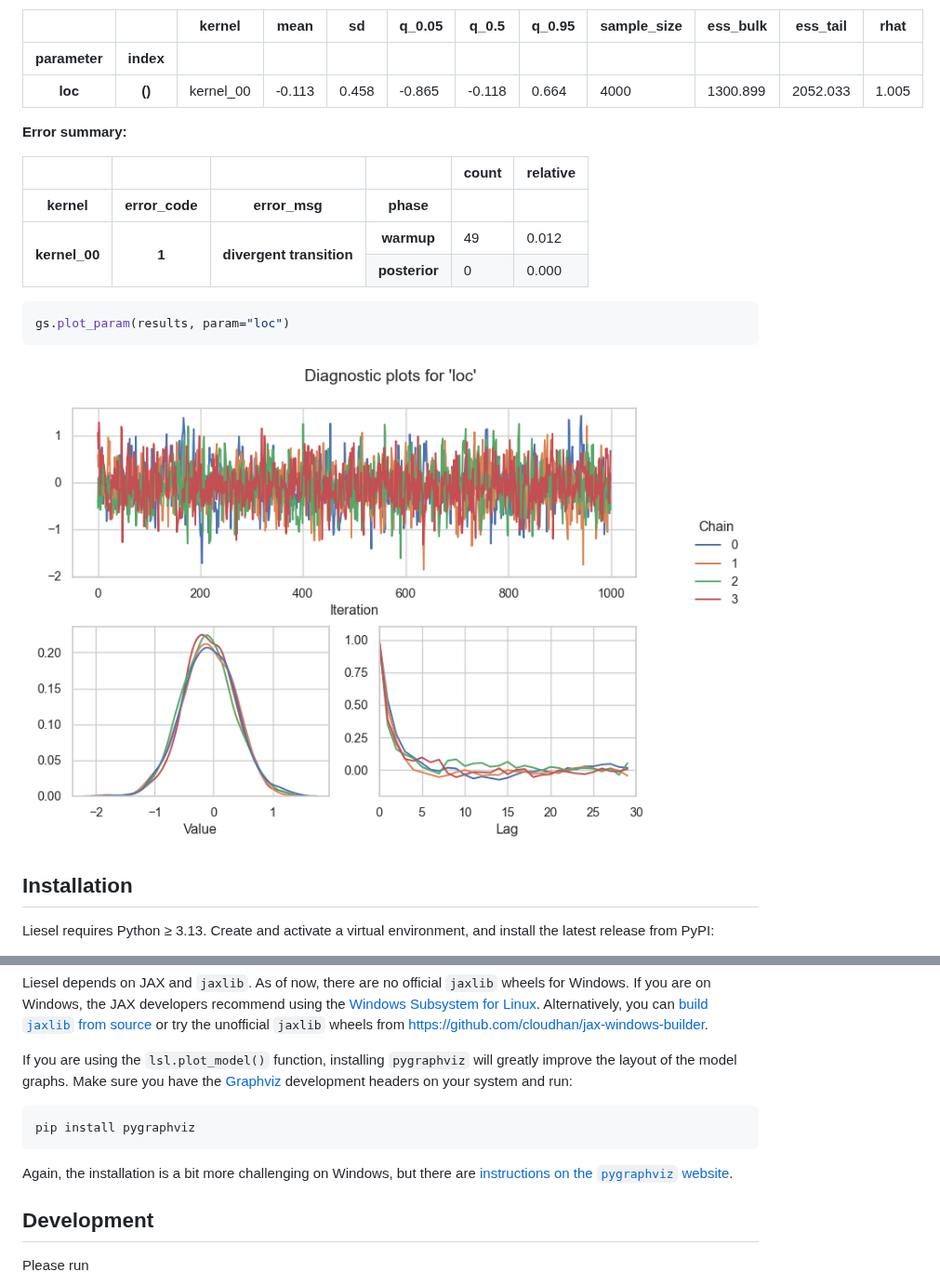
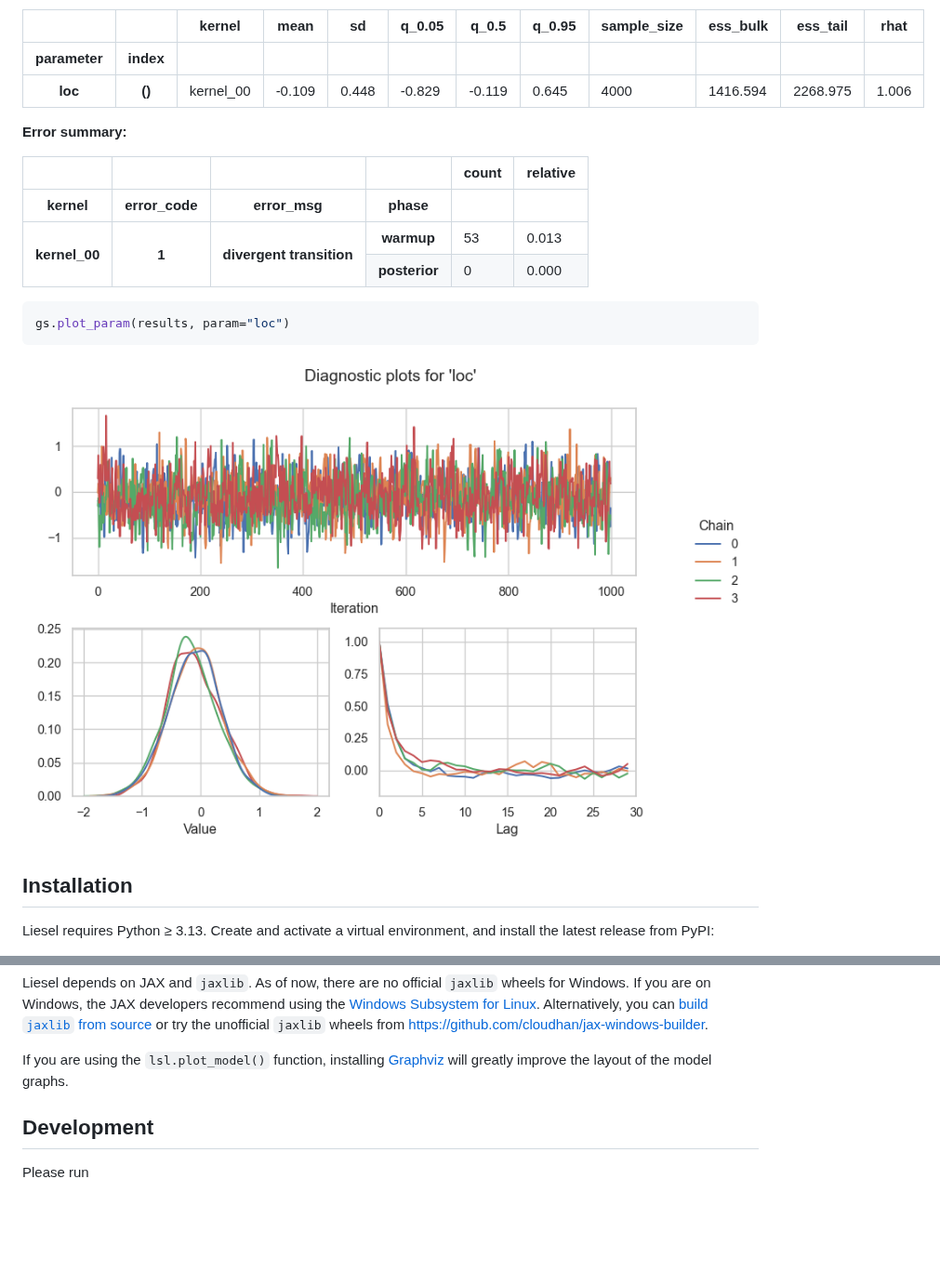
Before and after one commit to liesel-devs/liesel, a Markdown page: .github/README.md, 2 parts joined by grey strips. Shown at 93% size. Drawn GitHub-style; pictures changed too: .github/README-files/goose-plot-1.png; blank space fills up the shorter version.

```diff
--- a/.github/README.md
+++ b/.github/README.md
@@ -199,31 +199,31 @@ loc
 kernel_00
 </td>
 <td>
--0.113
+-0.109
 </td>
 <td>
-0.458
+0.448
 </td>
 <td>
--0.865
+-0.829
 </td>
 <td>
--0.118
+-0.119
 </td>
 <td>
-0.664
+0.645
 </td>
 <td>
 4000
 </td>
 <td>
-1300.899
+1416.594
 </td>
 <td>
-2052.033
+2268.975
 </td>
 <td>
-1.005
+1.006
 </td>
 </tr>
 </tbody>
@@ -283,10 +283,10 @@ divergent transition
 warmup
 </th>
 <td>
-49
+53
 </td>
 <td>
-0.012
+0.013
 </td>
 </tr>
 <tr>
@@ -333,15 +333,8 @@ or try the unofficial `jaxlib` wheels from
 <https://github.com/cloudhan/jax-windows-builder>.
 
 If you are using the `lsl.plot_model()` function, installing
-`pygraphviz` will greatly improve the layout of the model graphs. Make
-sure you have the [Graphviz](https://graphviz.org) development headers
-on your system and run:
-
-    pip install pygraphviz
-
-Again, the installation is a bit more challenging on Windows, but there
-are [instructions on the `pygraphviz`
-website](https://pygraphviz.github.io/documentation/stable/install.html#windows).
+[Graphviz](https://graphviz.org) will greatly improve the layout of the
+model graphs.
 
 ## Development
 
```
Also changed, not shown: 1 other file.
